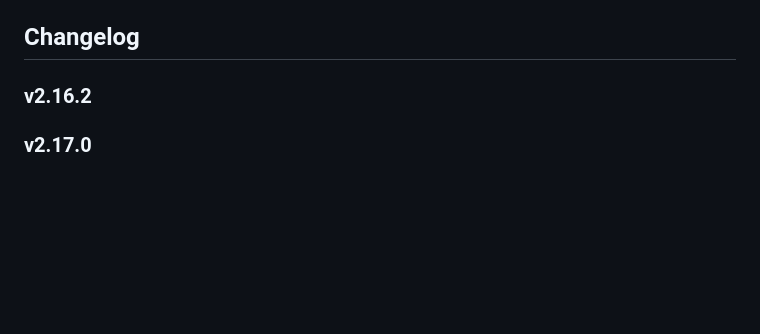
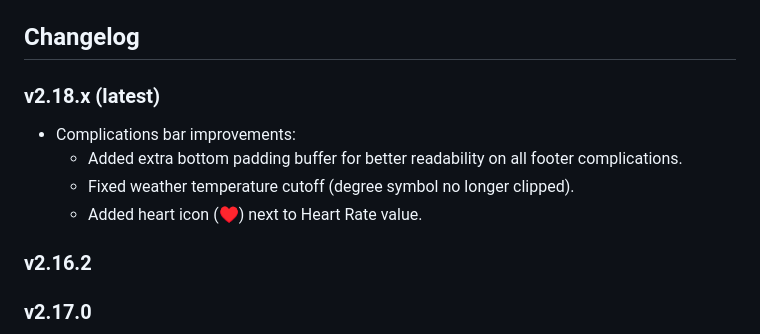
Before and after one commit to MinimusClawdius/trio-pebble, a Markdown page: README.md, the part around the change. GitHub-like rendering; blank space fills up the shorter version.

Commit message:
docs: note complication bar UI improvements

```diff
--- a/README.md
+++ b/README.md
@@ -10,6 +10,13 @@ A premium, configurable CGM watchface for Pebble smartwatches. Supports **Trio**
 - Run `node scripts/generate-offline-config.js` after any `config/index.html` changes.
 
 ## Changelog
+
+
+### v2.18.x (latest)
+- Complications bar improvements:
+  - Added extra bottom padding buffer for better readability on all footer complications.
+  - Fixed weather temperature cutoff (degree symbol no longer clipped).
+  - Added heart icon (♥) next to Heart Rate value.
 
 ### v2.16.2
 
```
